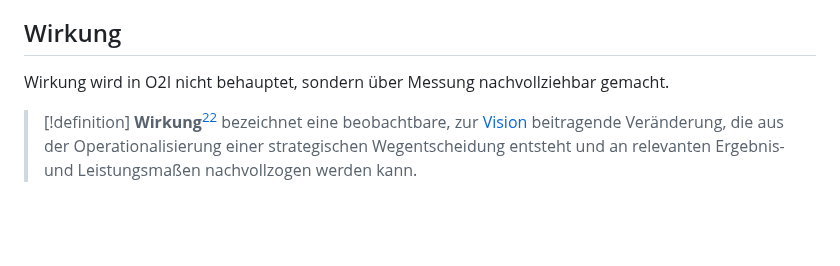
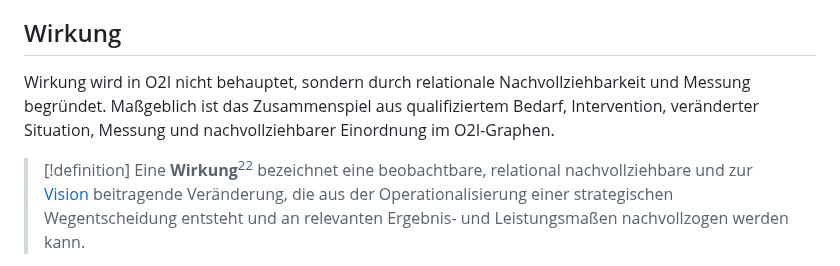
Before and after one commit to normenmueller/o2i, a Markdown page: o2i.md, the part around one of its changes. Drawn GitHub-style; blank space fills up the shorter version.

Commit message:
clarify effect semantics

```diff
--- a/o2i.md
+++ b/o2i.md
@@ -415,9 +415,9 @@ Damit eine Intervention überprüfbar bleibt, *muss* sie an Messung anschließen
 
 ## Wirkung
 
-Wirkung wird in O2I nicht behauptet, sondern über Messung nachvollziehbar gemacht.
+Wirkung wird in O2I nicht behauptet, sondern durch relationale Nachvollziehbarkeit und Messung begründet. Maßgeblich ist das Zusammenspiel aus qualifiziertem Bedarf, Intervention, veränderter Situation, Messung und nachvollziehbarer Einordnung im O2I-Graphen.
 
 > [!definition]
-> **Wirkung**[^effect] bezeichnet eine beobachtbare, zur [Vision](#vision) beitragende Veränderung, die aus der Operationalisierung einer strategischen Wegentscheidung entsteht und an relevanten Ergebnis- und Leistungsmaßen nachvollzogen werden kann.
+> Eine **Wirkung**[^effect] bezeichnet eine beobachtbare, relational nachvollziehbare und zur [Vision](#vision) beitragende Veränderung, die aus der Operationalisierung einer strategischen Wegentscheidung entsteht und an relevanten Ergebnis- und Leistungsmaßen nachvollzogen werden kann.
 >
 > [^effect]: *Autorenableitung in Anlehnung an Porter (1996), Doerr (2018), Parmenter (2020) und Barr (2014)*: Wirkung wird hier als Ergebnis der Operationalisierung einer strategischen Wegentscheidung verstanden. Porter liefert die Logik des Wertbeitrags durch Aktivitätssysteme; Doerr, Parmenter und Barr liefern Instrumente zur Überprüfung von Fortschritt und Performance.
```
Also changed, not shown: other parts of o2i.md (+11 -0 lines).
